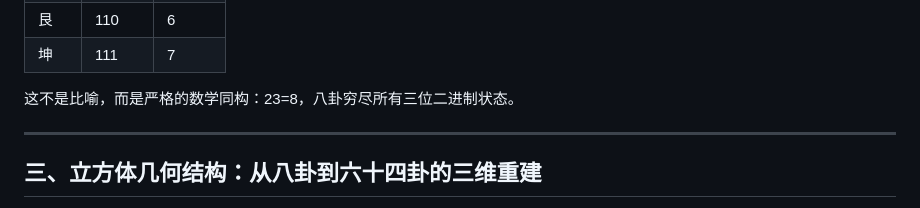
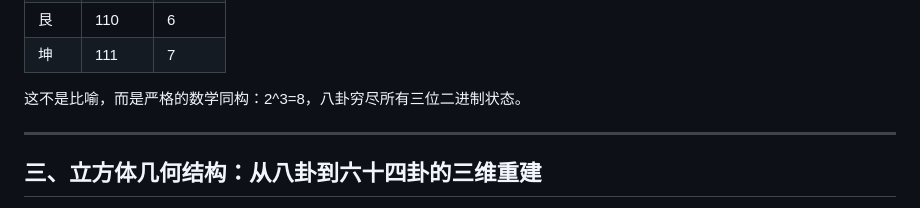
Before and after one commit to danshare66/3D-Binary-Cube-Isomorphic-Model-of-the-I-Ching, a Markdown page: 260318-Perplexity.md, the part around the change. Drawn GitHub-style.

```diff
--- a/260318-Perplexity.md
+++ b/260318-Perplexity.md
@@ -40,7 +40,7 @@ Dan × Perplexity AI 协作整理，2026年2月–3月
 | 艮 | 110 | 6 |
 | 坤 | 111 | 7 |
 
-这不是比喻，而是严格的数学同构：23\=8，八卦穷尽所有三位二进制状态。
+这不是比喻，而是严格的数学同构：2^3\=8，八卦穷尽所有三位二进制状态。
 
 ---
 
```
